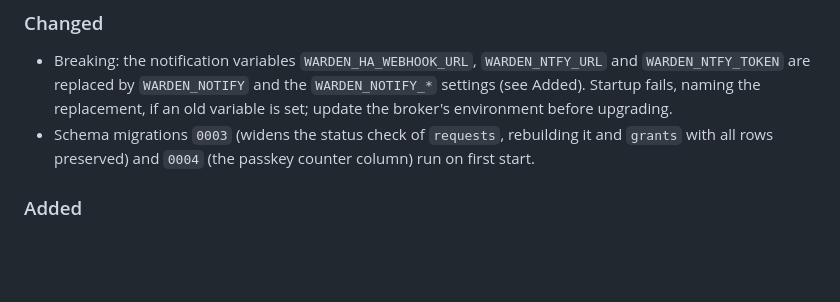
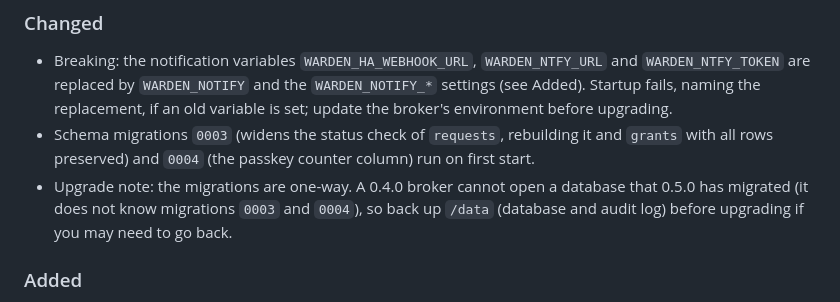
Before and after one commit to pecheriere/warden, a Markdown page: CHANGELOG.md, the part around the change. Rendered like a GitHub page; blank space fills up the shorter version.

```diff
--- a/CHANGELOG.md
+++ b/CHANGELOG.md
@@ -16,6 +16,10 @@ All notable changes to this project are recorded here. The format follows
 - Schema migrations `0003` (widens the status check of `requests`, rebuilding
   it and `grants` with all rows preserved) and `0004` (the passkey counter
   column) run on first start.
+- Upgrade note: the migrations are one-way. A 0.4.0 broker cannot open a
+  database that 0.5.0 has migrated (it does not know migrations `0003` and
+  `0004`), so back up `/data` (database and audit log) before upgrading if
+  you may need to go back.
 
 ### Added
 
```
Also changed, not shown: docs/design.md (+8 -2 lines), docs/threat-model.md (+8 -4 lines).
